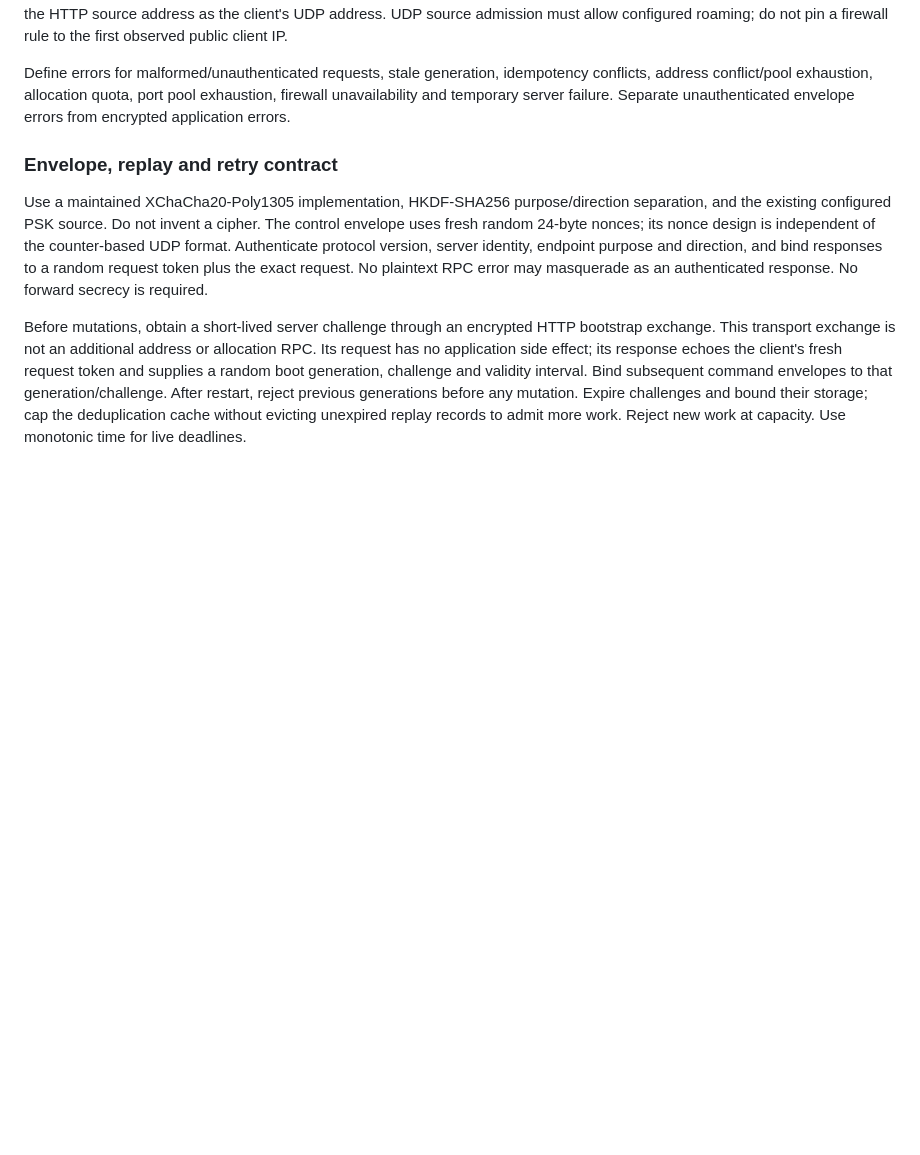
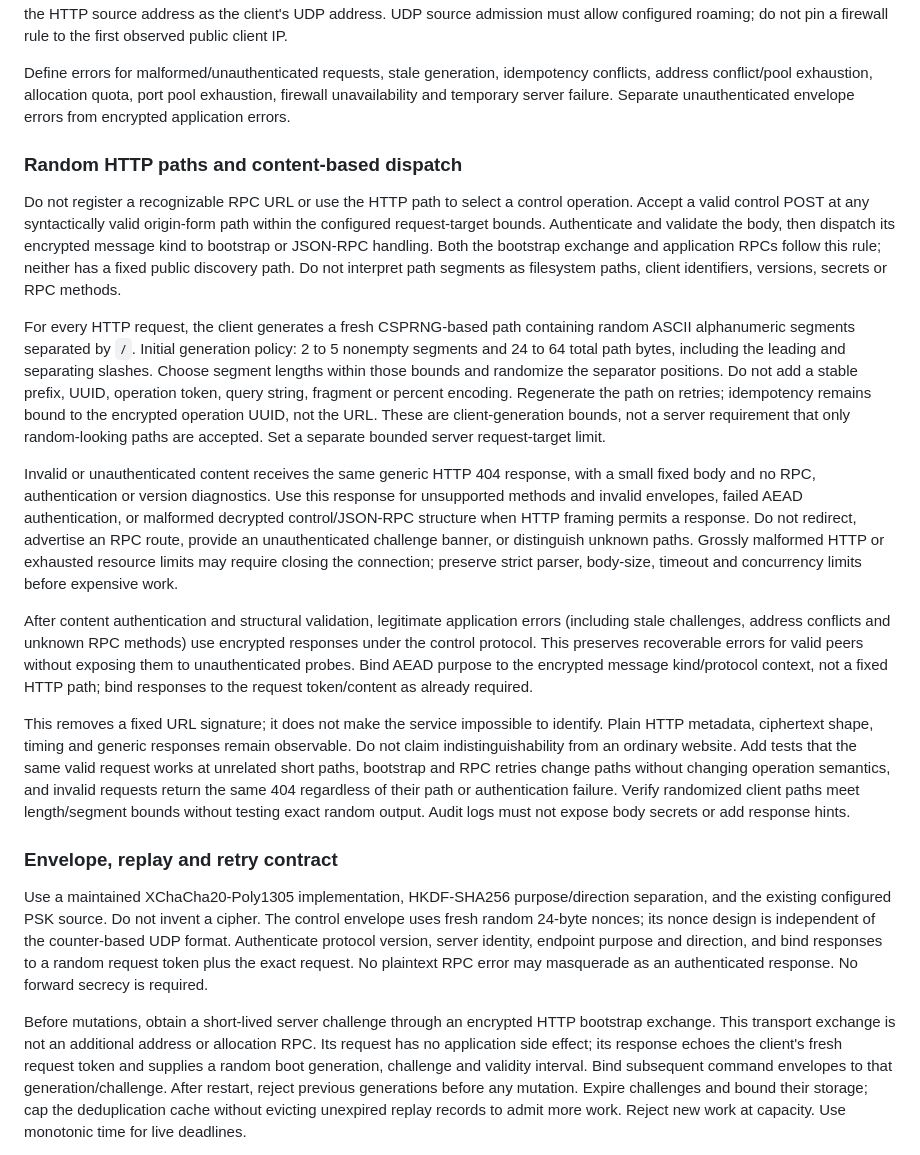
Before and after one commit to simophin/cpxy-ng, a Markdown page: docs/rtp-http-control-plan.md, the part around the change. Rendered like a GitHub page; blank space fills up the shorter version.

Commit message:
docs: specify random HTTP paths and generic invalid-request responses

```diff
--- a/docs/rtp-http-control-plan.md
+++ b/docs/rtp-http-control-plan.md
@@ -107,6 +107,51 @@ Define errors for malformed/unauthenticated requests, stale generation,
 idempotency conflicts, address conflict/pool exhaustion, allocation quota,
 port pool exhaustion, firewall unavailability and temporary server failure.
 Separate unauthenticated envelope errors from encrypted application errors.
+
+### Random HTTP paths and content-based dispatch
+
+Do not register a recognizable RPC URL or use the HTTP path to select a control
+operation. Accept a valid control POST at any syntactically valid origin-form
+path within the configured request-target bounds. Authenticate and validate the
+body, then dispatch its encrypted message kind to bootstrap or JSON-RPC handling.
+Both the bootstrap exchange and application RPCs follow this rule; neither has
+a fixed public discovery path. Do not interpret path segments as filesystem
+paths, client identifiers, versions, secrets or RPC methods.
+
+For every HTTP request, the client generates a fresh CSPRNG-based path containing
+random ASCII alphanumeric segments separated by `/`. Initial generation policy:
+2 to 5 nonempty segments and 24 to 64 total path bytes, including the leading
+and separating slashes. Choose segment lengths within those bounds and randomize
+the separator positions. Do not add a stable prefix, UUID, operation token,
+query string, fragment or percent encoding. Regenerate the path on retries;
+idempotency remains bound to the encrypted operation UUID, not the URL. These
+are client-generation bounds, not a server requirement that only random-looking
+paths are accepted. Set a separate bounded server request-target limit.
+
+Invalid or unauthenticated content receives the same generic HTTP 404 response,
+with a small fixed body and no RPC, authentication or version diagnostics.
+Use this response for unsupported methods and invalid envelopes, failed AEAD
+authentication, or malformed decrypted control/JSON-RPC structure when HTTP
+framing permits a response. Do not redirect, advertise an RPC route, provide an
+unauthenticated challenge banner, or distinguish unknown paths. Grossly malformed
+HTTP or exhausted resource limits may require closing the connection; preserve
+strict parser, body-size, timeout and concurrency limits before expensive work.
+
+After content authentication and structural validation, legitimate application
+errors (including stale challenges, address conflicts and unknown RPC methods)
+use encrypted responses under the control protocol. This preserves recoverable
+errors for valid peers without exposing them to unauthenticated probes. Bind
+AEAD purpose to the encrypted message kind/protocol context, not a fixed HTTP
+path; bind responses to the request token/content as already required.
+
+This removes a fixed URL signature; it does not make the service impossible to
+identify. Plain HTTP metadata, ciphertext shape, timing and generic responses
+remain observable. Do not claim indistinguishability from an ordinary website.
+Add tests that the same valid request works at unrelated short paths, bootstrap
+and RPC retries change paths without changing operation semantics, and invalid
+requests return the same 404 regardless of their path or authentication failure.
+Verify randomized client paths meet length/segment bounds without testing exact
+random output. Audit logs must not expose body secrets or add response hints.
 
 ### Envelope, replay and retry contract
 
```
